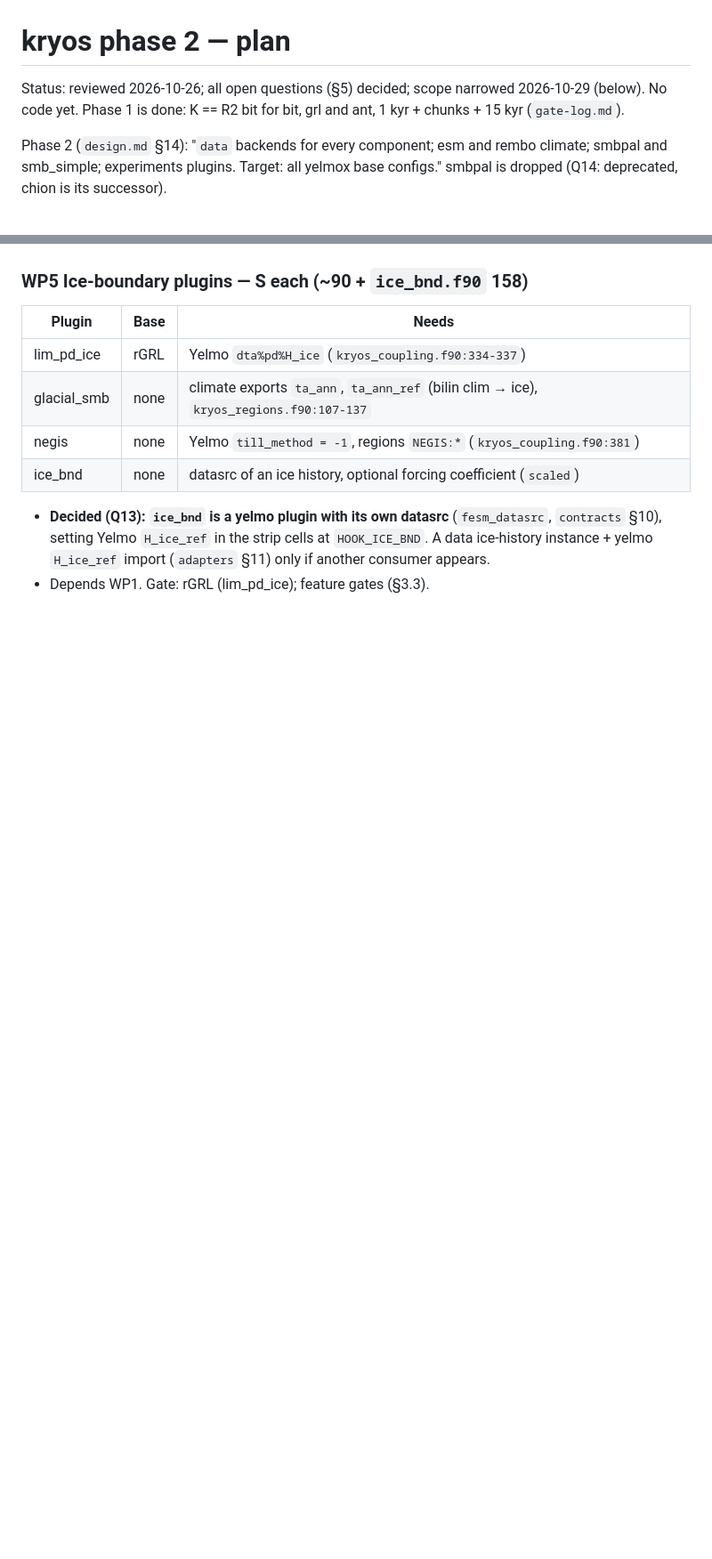
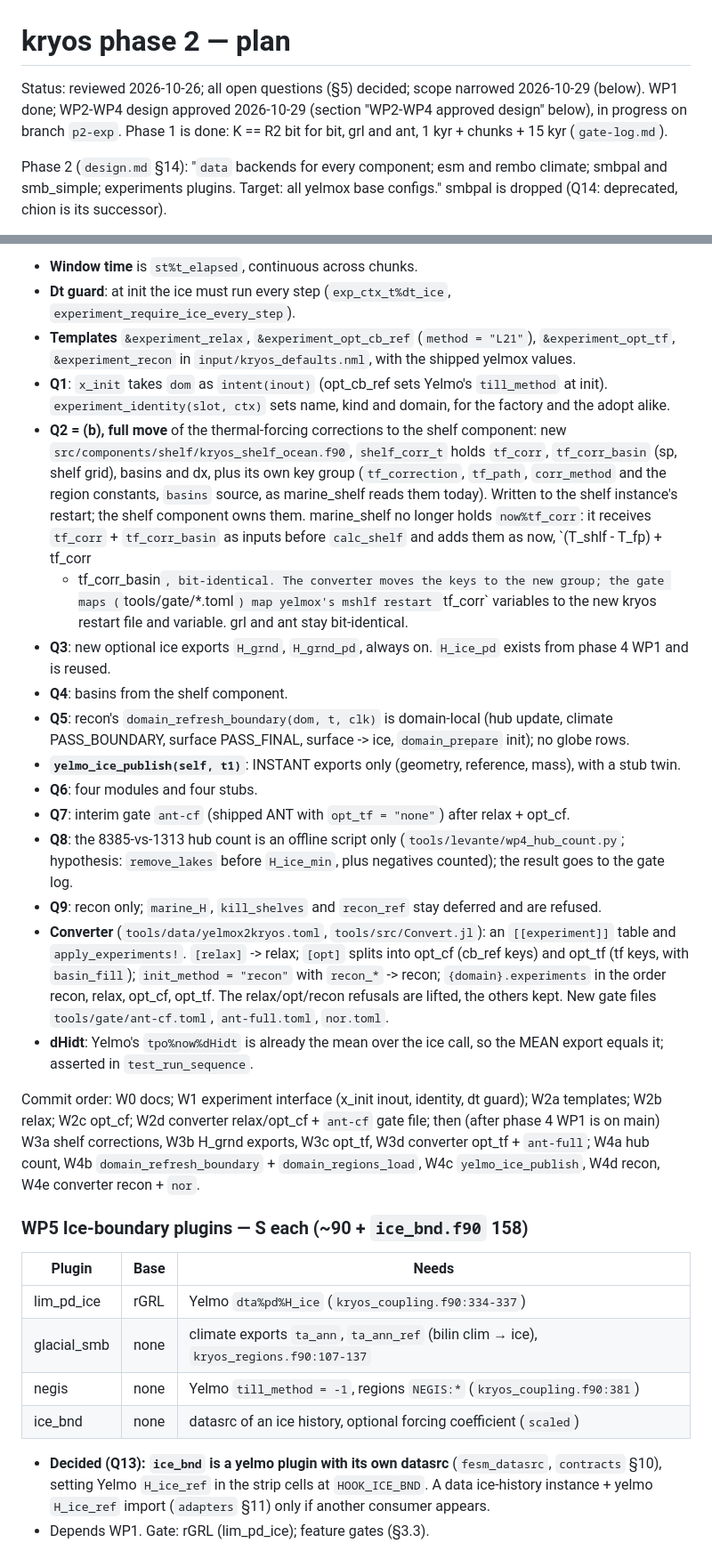
Before and after one commit to fesmc/kryos, a Markdown page: docs/dev/phase2-plan.md, 2 parts joined by grey strips. Shown at 89% size. GitHub-like rendering; blank space fills up the shorter version.

Commit message:
docs: phase 2 WP2-WP4 approved design (experiments relax, opt_cb_ref, opt_tf, recon)

```diff
--- a/docs/dev/phase2-plan.md
+++ b/docs/dev/phase2-plan.md
@@ -1,6 +1,6 @@
 # kryos phase 2 — plan
 
-Status: reviewed 2026-10-26; all open questions (§5) decided; scope narrowed 2026-10-29 (below). No code yet. Phase 1 is done: K == R2 bit for
+Status: reviewed 2026-10-26; all open questions (§5) decided; scope narrowed 2026-10-29 (below). WP1 done; WP2-WP4 design approved 2026-10-29 (section "WP2-WP4 approved design" below), in progress on branch `p2-exp`. Phase 1 is done: K == R2 bit for
 bit, grl and ant, 1 kyr + chunks + 15 kyr (`gate-log.md`).
 
 Phase 2 (`design.md` §14): "`data` backends for every component; esm and rembo
@@ -219,3 +236,56 @@ trip); bit-neutral on grl/ant (no plugin active).
+- **Window time** is `st%t_elapsed`, continuous across chunks.
+- **Dt guard**: at init the ice must run every step (`exp_ctx_t%dt_ice`,
+  `experiment_require_ice_every_step`).
+- **Templates** `&experiment_relax`, `&experiment_opt_cb_ref` (`method =
+  "L21"`), `&experiment_opt_tf`, `&experiment_recon` in
+  `input/kryos_defaults.nml`, with the shipped yelmox values.
+- **Q1**: `x_init` takes `dom` as `intent(inout)` (opt_cb_ref sets Yelmo's
+  `till_method` at init). `experiment_identity(slot, ctx)` sets name, kind
+  and domain, for the factory and the adopt alike.
+- **Q2 = (b), full move** of the thermal-forcing corrections to the shelf
+  component: new `src/components/shelf/kryos_shelf_ocean.f90`, `shelf_corr_t`
+  holds `tf_corr`, `tf_corr_basin` (sp, shelf grid), basins and dx, plus its
+  own key group (`tf_correction`, `tf_path`, `corr_method` and the region
+  constants, `basins` source, as marine_shelf reads them today). Written to
+  the shelf instance's restart; the shelf component owns them. marine_shelf
+  no longer holds `now%tf_corr`: it receives `tf_corr` + `tf_corr_basin` as
+  inputs before `calc_shelf` and adds them as now, `(T_shlf - T_fp) + tf_corr
+  + tf_corr_basin`, bit-identical. The converter moves the keys to the new
+  group; the gate maps (`tools/gate/*.toml`) map yelmox's mshlf restart
+  `tf_corr` variables to the new kryos restart file and variable. grl and ant
+  stay bit-identical.
+- **Q3**: new optional ice exports `H_grnd`, `H_grnd_pd`, always on.
+  `H_ice_pd` exists from phase 4 WP1 and is reused.
+- **Q4**: basins from the shelf component.
+- **Q5**: recon's `domain_refresh_boundary(dom, t, clk)` is domain-local
+  (hub update, climate PASS_BOUNDARY, surface PASS_FINAL, surface -> ice,
+  `domain_prepare` init); no globe rows.
+- **`yelmo_ice_publish(self, t1)`**: INSTANT exports only (geometry,
+  reference, mass), with a stub twin.
+- **Q6**: four modules and four stubs.
+- **Q7**: interim gate `ant-cf` (shipped ANT with `opt_tf = "none"`) after
+  relax + opt_cf.
+- **Q8**: the 8385-vs-1313 hub count is an offline script only
+  (`tools/levante/wp4_hub_count.py`; hypothesis: `remove_lakes` before
+  `H_ice_min`, plus negatives counted); the result goes to the gate log.
+- **Q9**: recon only; `marine_H`, `kill_shelves` and `recon_ref` stay
+  deferred and are refused.
+- **Converter** (`tools/data/yelmox2kryos.toml`, `tools/src/Convert.jl`): an
+  `[[experiment]]` table and `apply_experiments!`. `[relax]` -> relax; `[opt]`
+  splits into opt_cf (cb_ref keys) and opt_tf (tf keys, with `basin_fill`);
+  `init_method = "recon"` with `recon_*` -> recon; `{domain}.experiments` in
+  the order recon, relax, opt_cf, opt_tf. The relax/opt/recon refusals are
+  lifted, the others kept. New gate files `tools/gate/ant-cf.toml`,
+  `ant-full.toml`, `nor.toml`.
+- **dHidt**: Yelmo's `tpo%now%dHidt` is already the mean over the ice call,
+  so the MEAN export equals it; asserted in `test_run_sequence`.
+
+Commit order: W0 docs; W1 experiment interface (x_init inout, identity, dt
+guard); W2a templates; W2b relax; W2c opt_cf; W2d converter relax/opt_cf +
+`ant-cf` gate file; then (after phase 4 WP1 is on main) W3a shelf corrections,
+W3b H_grnd exports, W3c opt_tf, W3d converter opt_tf + `ant-full`; W4a hub
+count, W4b `domain_refresh_boundary` + `domain_regions_load`, W4c
+`yelmo_ice_publish`, W4d recon, W4e converter recon + `nor`.
 
 ### WP5 Ice-boundary plugins — S each (~90 + `ice_bnd.f90` 158)
 
```
Also changed, not shown: other parts of docs/dev/phase2-plan.md (+17 -0 lines), docs/dev/core-design.md (+10 -0 lines).
